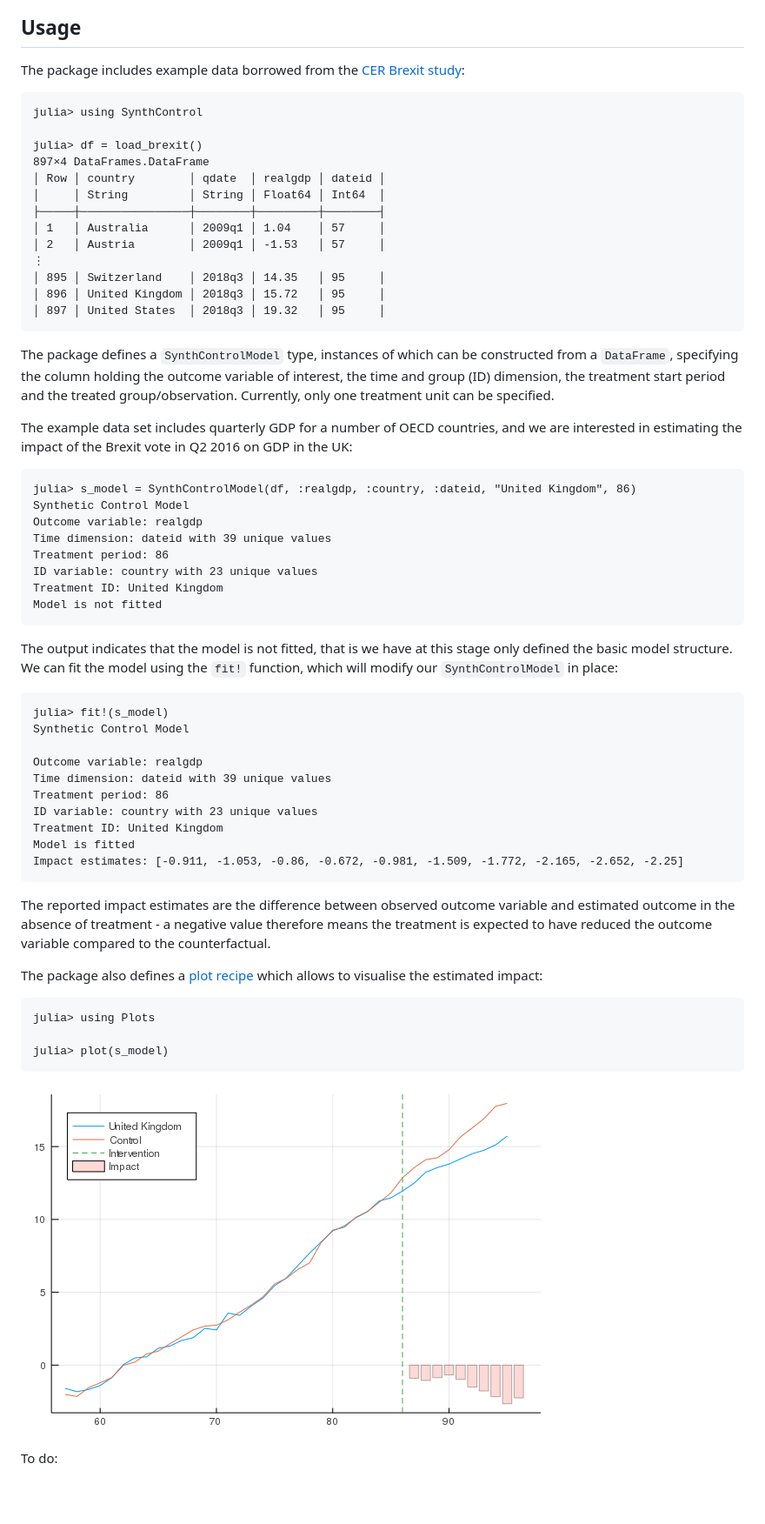
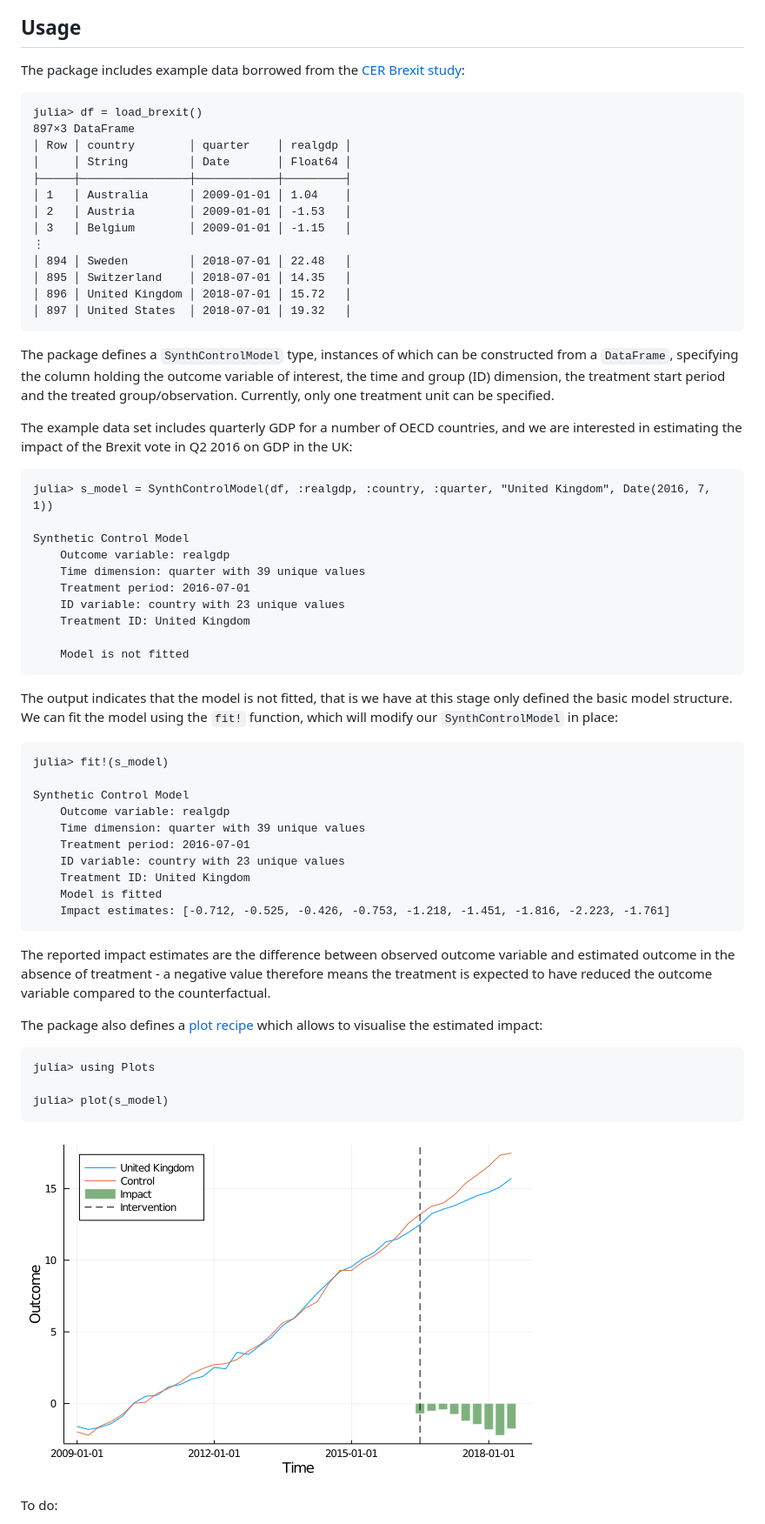
Before and after one commit to nilshg/SynthControl.jl, a Markdown page: README.md, the part around the change. Shown at 87% size. Drawn GitHub-style; pictures changed too: synthcontrol.PNG (deleted), synthcontrol.png (added); blank space fills up the shorter version.

Commit message:
Update Brexit example

````diff
--- a/README.md
+++ b/README.md
@@ -18,19 +18,19 @@ The package includes example data borrowed from the [CER Brexit study](
   https://www.cer.eu/insights/cost-brexit-june-2018):
 
 ```
-julia> using SynthControl
-
 julia> df = load_brexit()
-897×4 DataFrames.DataFrame
-│ Row │ country        │ qdate  │ realgdp │ dateid │
-│     │ String         │ String │ Float64 │ Int64  │
-├─────┼────────────────┼────────┼─────────┼────────┤
-│ 1   │ Australia      │ 2009q1 │ 1.04    │ 57     │
-│ 2   │ Austria        │ 2009q1 │ -1.53   │ 57     │
+897×3 DataFrame
+│ Row │ country        │ quarter    │ realgdp │
+│     │ String         │ Date       │ Float64 │
+├─────┼────────────────┼────────────┼─────────┤
+│ 1   │ Australia      │ 2009-01-01 │ 1.04    │
+│ 2   │ Austria        │ 2009-01-01 │ -1.53   │
+│ 3   │ Belgium        │ 2009-01-01 │ -1.15   │
 ⋮
-│ 895 │ Switzerland    │ 2018q3 │ 14.35   │ 95     │
-│ 896 │ United Kingdom │ 2018q3 │ 15.72   │ 95     │
-│ 897 │ United States  │ 2018q3 │ 19.32   │ 95     │
+│ 894 │ Sweden         │ 2018-07-01 │ 22.48   │
+│ 895 │ Switzerland    │ 2018-07-01 │ 14.35   │
+│ 896 │ United Kingdom │ 2018-07-01 │ 15.72   │
+│ 897 │ United States  │ 2018-07-01 │ 19.32   │
 ```
 
 The package defines a `SynthControlModel` type, instances of which can be constructed
@@ -43,14 +43,16 @@ we are interested in estimating the impact of the Brexit vote in Q2 2016 on GDP
 in the UK:
 
 ```
-julia> s_model = SynthControlModel(df, :realgdp, :country, :dateid, "United Kingdom", 86)
+julia> s_model = SynthControlModel(df, :realgdp, :country, :quarter, "United Kingdom", Date(2016, 7, 1))
+
 Synthetic Control Model
-Outcome variable: realgdp
-Time dimension: dateid with 39 unique values
-Treatment period: 86
-ID variable: country with 23 unique values
-Treatment ID: United Kingdom
-Model is not fitted
+    Outcome variable: realgdp
+    Time dimension: quarter with 39 unique values
+    Treatment period: 2016-07-01
+    ID variable: country with 23 unique values
+    Treatment ID: United Kingdom
+
+    Model is not fitted
 ```
 
 The output indicates that the model is not fitted, that is we have at this stage
@@ -59,15 +61,15 @@ function, which will modify our `SynthControlModel` in place:
 
 ```
 julia> fit!(s_model)
+
 Synthetic Control Model
-
-Outcome variable: realgdp
-Time dimension: dateid with 39 unique values
-Treatment period: 86
-ID variable: country with 23 unique values
-Treatment ID: United Kingdom
-Model is fitted
-Impact estimates: [-0.911, -1.053, -0.86, -0.672, -0.981, -1.509, -1.772, -2.165, -2.652, -2.25]
+    Outcome variable: realgdp
+    Time dimension: quarter with 39 unique values
+    Treatment period: 2016-07-01
+    ID variable: country with 23 unique values
+    Treatment ID: United Kingdom
+    Model is fitted
+    Impact estimates: [-0.712, -0.525, -0.426, -0.753, -1.218, -1.451, -1.816, -2.223, -1.761]
 ```
 
 The reported impact estimates are the difference between observed outcome variable
@@ -83,7 +85,7 @@ julia> using Plots
 
 julia> plot(s_model)
 ```
-![Sample output](synthcontrol.PNG)
+![Sample output](synthcontrol.png)
 
 To do:
 * Inference
````
Also changed, not shown: 2 other files.
